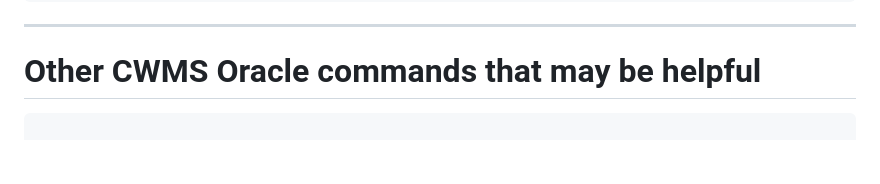
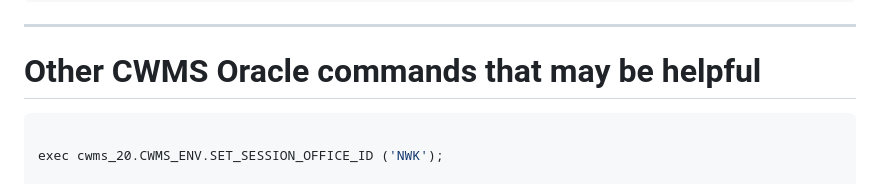
Before and after one commit to ktarbet/learning, a Markdown page: opendcs.md, the part around the change. Rendered like a GitHub page; blank space fills up the shorter version.

````diff
--- a/opendcs.md
+++ b/opendcs.md
@@ -148,6 +148,8 @@ dbimport  -l C:\project\opendcs.support\import-issue\nwdm.import.txt  -d3  -P "C
 # Other CWMS Oracle commands that may be helpful
 
 ```sql
+
+exec cwms_20.CWMS_ENV.SET_SESSION_OFFICE_ID ('NWK');
 
 EXEC cwms_sec.add_user_to_group('S0HECTEST', 'CCP Mgr','HQ');
 EXEC cwms_sec.add_user_to_group('S0HECTEST', 'CCP Proc','HQ');
````
